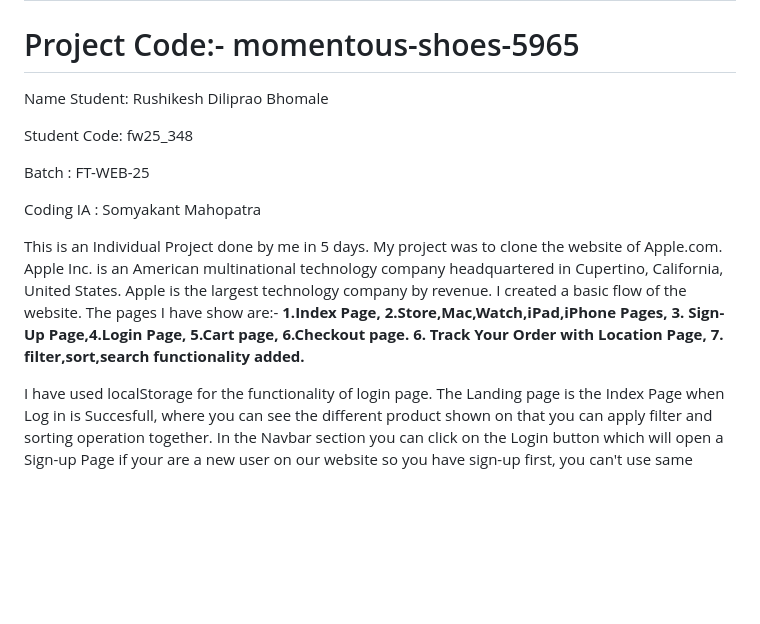
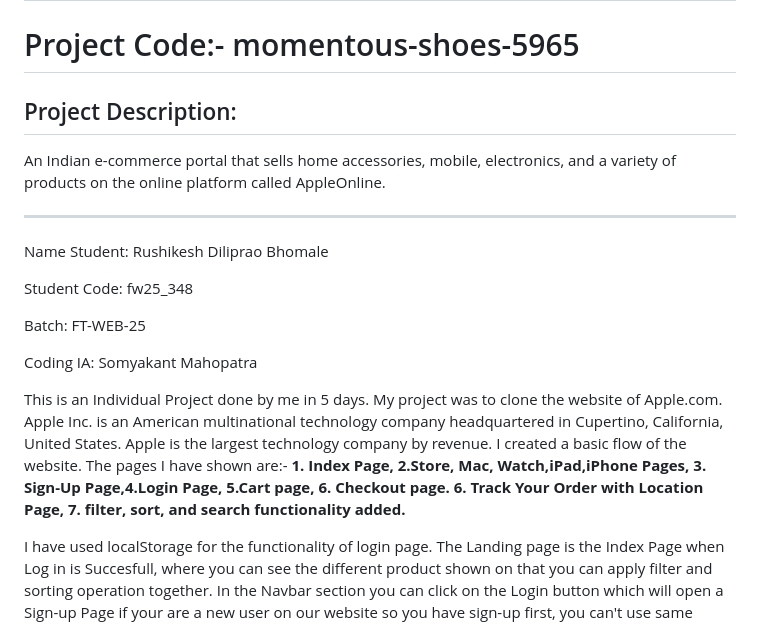
Before and after one commit to rbhomale17/AppleOnline-Project, a Markdown page: README.md, the part around the change. Rendered like a GitHub page; blank space fills up the shorter version.

```diff
--- a/README.md
+++ b/README.md
@@ -2,17 +2,22 @@
 
 # Project Code:-  momentous-shoes-5965
 
+## Project Description:
+
+An Indian e-commerce portal that sells home accessories, mobile, electronics, and a variety of products on the online platform called AppleOnline.
+
+***
 
  Name Student: Rushikesh Diliprao Bhomale
 
  Student Code: fw25_348
 
- Batch : FT-WEB-25
+ Batch: FT-WEB-25
 
- Coding IA : Somyakant Mahopatra
+ Coding IA: Somyakant Mahopatra
 
 
-This is an Individual Project done by me in 5 days. My project was to clone the website of Apple.com. Apple Inc. is an American multinational technology company headquartered in Cupertino, California, United States. Apple is the largest technology company by revenue. I created a basic flow of the website. The pages I have show are:- **1.Index Page, 2.Store,Mac,Watch,iPad,iPhone Pages, 3. Sign-Up Page,4.Login Page, 5.Cart page, 6.Checkout page. 6. Track Your Order with Location Page, 7. filter,sort,search functionality added.**
+This is an Individual Project done by me in 5 days. My project was to clone the website of Apple.com. Apple Inc. is an American multinational technology company headquartered in Cupertino, California, United States. Apple is the largest technology company by revenue. I created a basic flow of the website. The pages I have shown are:- **1. Index Page, 2.Store, Mac, Watch,iPad,iPhone Pages, 3. Sign-Up Page,4.Login Page, 5.Cart page, 6. Checkout page. 6. Track Your Order with Location Page, 7. filter, sort, and search functionality added.**
 
 I have used localStorage for the functionality of login page. The Landing page is the Index Page when Log in is Succesfull, where you can see the different product shown on that you can apply filter and sorting operation together. In the Navbar section you can click on the Login button which will open a Sign-up Page if your are a new user on our website so you have sign-up first, you can't use same **Email** again for creating Account. After creating New account you will automatically redirected to Log in page within a 3 seconds. Where you can use UserName as your register Email id: - **rushikeshbhomale@gmail.com** and password that given at the time of sign-up as -**Rushi@789** to login in the page, after succesfull Log in you will redirected to index page automatically. If you enter any wrong information in Login page in it will not show you Wrong Email or Password...
 
```
